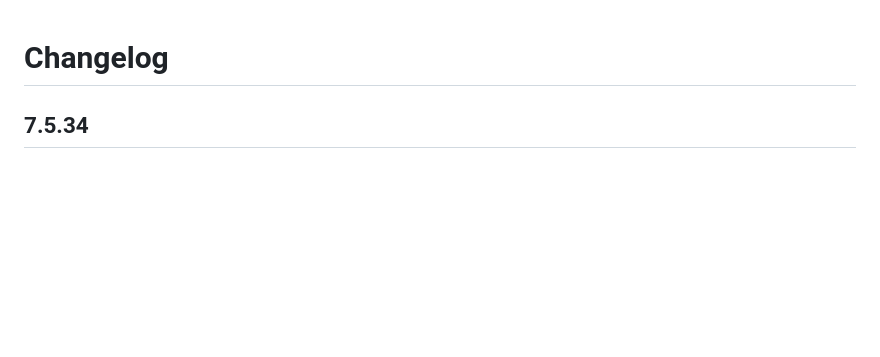
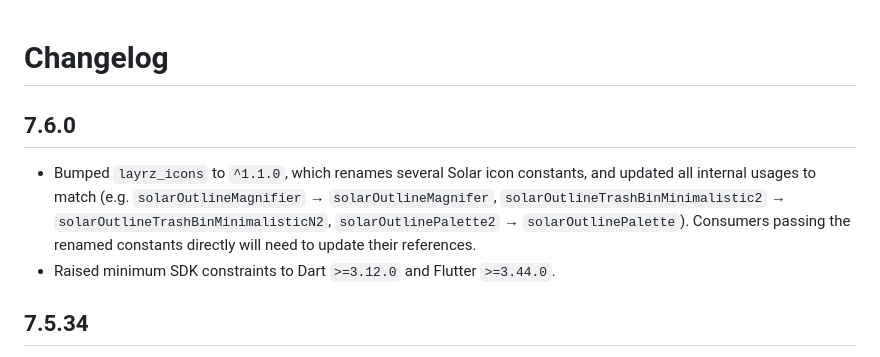
Before and after one commit to goldenm-software/layrz_theme, a Markdown page: CHANGELOG.md, the part around the change. Drawn GitHub-style; blank space fills up the shorter version.

Commit message:
chore: bump version to 7.6.0 and update changelog
Co-Authored-By: Claude Opus 4.8 <noreply@anthropic.com>
Claude-Session: https://claude.ai/code/session_01TTjQy7Z9nAzKuXPV9aUJQC

```diff
--- a/CHANGELOG.md
+++ b/CHANGELOG.md
@@ -1,4 +1,9 @@
 # Changelog
+
+## 7.6.0
+
+- Bumped `layrz_icons` to `^1.1.0`, which renames several Solar icon constants, and updated all internal usages to match (e.g. `solarOutlineMagnifier` → `solarOutlineMagnifer`, `solarOutlineTrashBinMinimalistic2` → `solarOutlineTrashBinMinimalisticN2`, `solarOutlinePalette2` → `solarOutlinePalette`). Consumers passing the renamed constants directly will need to update their references.
+- Raised minimum SDK constraints to Dart `>=3.12.0` and Flutter `>=3.44.0`.
 
 ## 7.5.34
 
```
